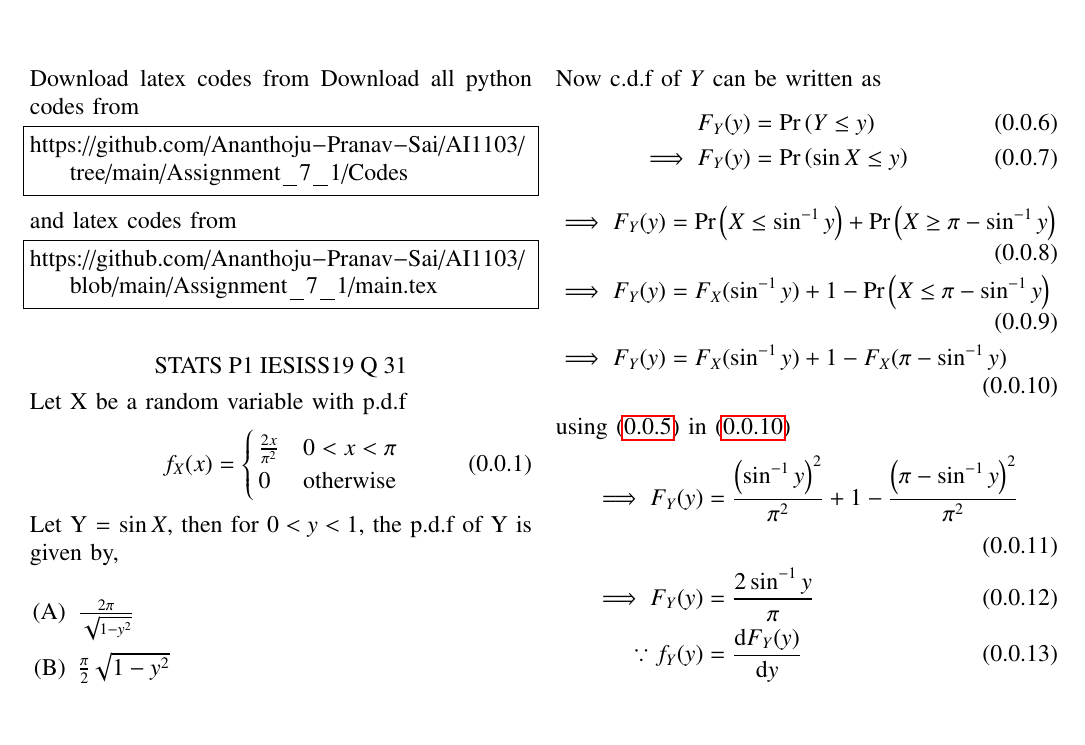
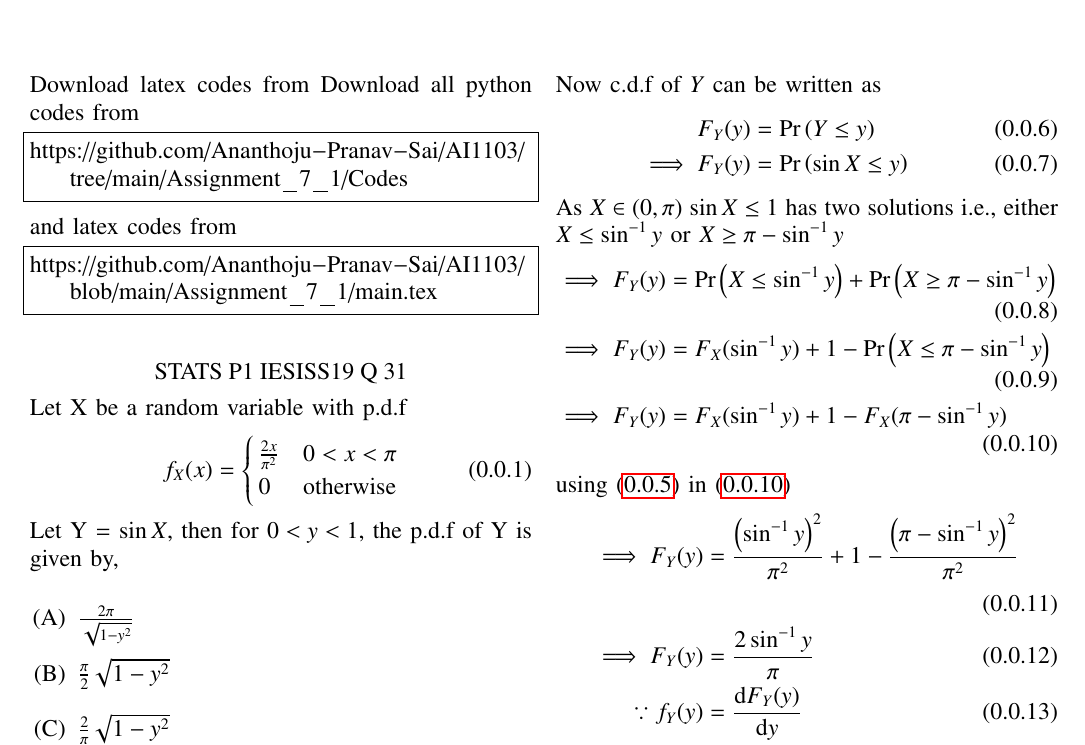
Before and after one commit to Ananthoju-Pranav-Sai/AI1103, a LaTeX problem sheet (Assignment_7_1/main.tex): part of the page, cut so that both start at the same text, the shorter picture padded with empty space. Compiled offline with pdfLaTeX.

Commit message:
Add files via upload

```diff
--- a/Assignment_7_1/main.tex
+++ b/Assignment_7_1/main.tex
@@ -176,6 +176,8 @@ Now c.d.f of $Y$ can be written as
     F_Y(y) &= \pr{Y\leq y}\\
     \implies F_Y(y) &= \pr{\sin{X}\leq y}
 \end{align}
+As $X\in(0,\pi)$ $\sin{X}\leq 1$ has two solutions i.e., either
+ $X\leq \sin^{-1}{y}$ or $X\geq \pi-\sin^{-1}{y}$
 \begin{align}
     \implies F_Y(y) &= \pr{X\leq \sin^{-1}{y}}+\pr{X\geq \pi-\sin^{-1}{y}}\\
     \implies F_Y(y) &= F_X(\sin^{-1}{y})+1-\pr{X\leq \pi-\sin^{-1}{y}}\\
```
Also changed, not shown: Assignment_7_1/Assignment_7_1.pdf.
